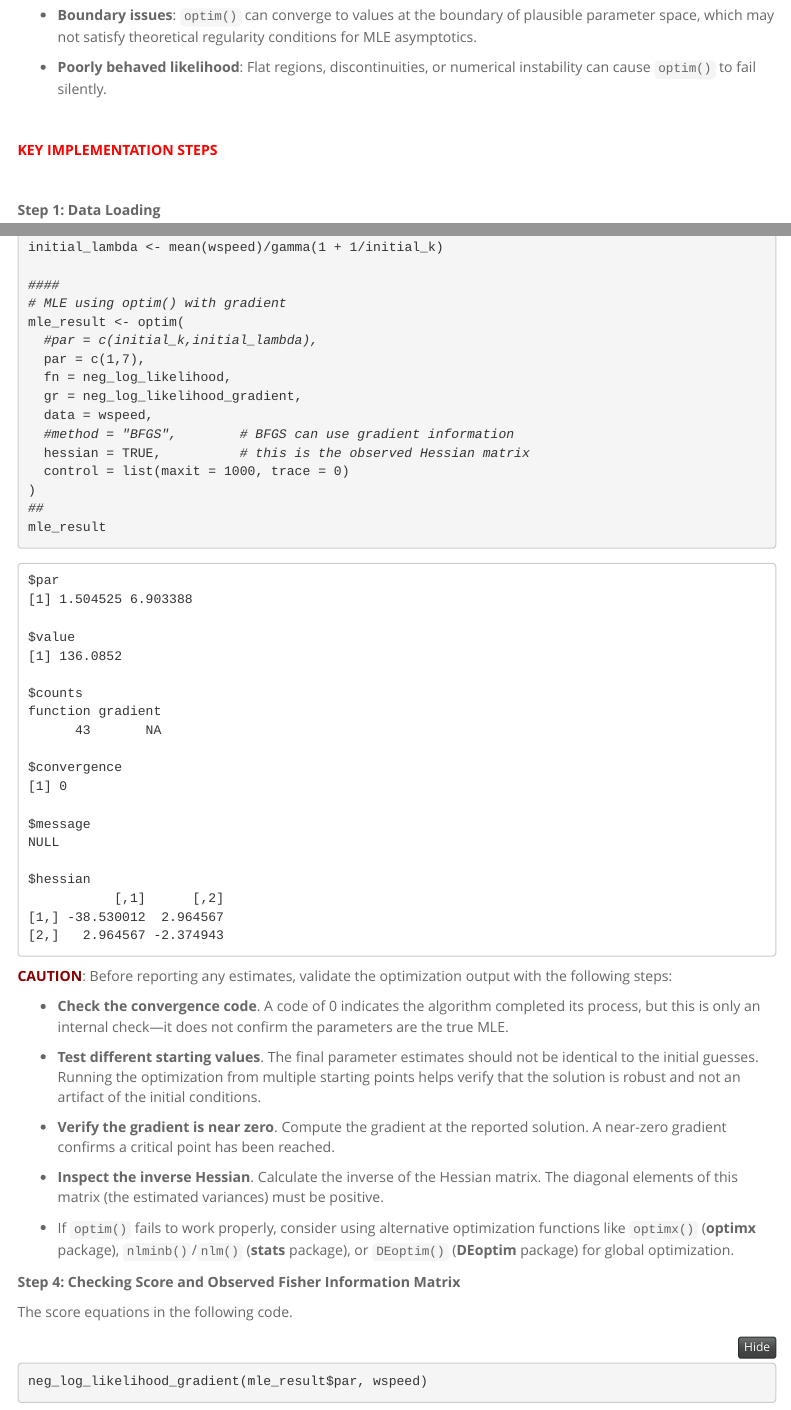
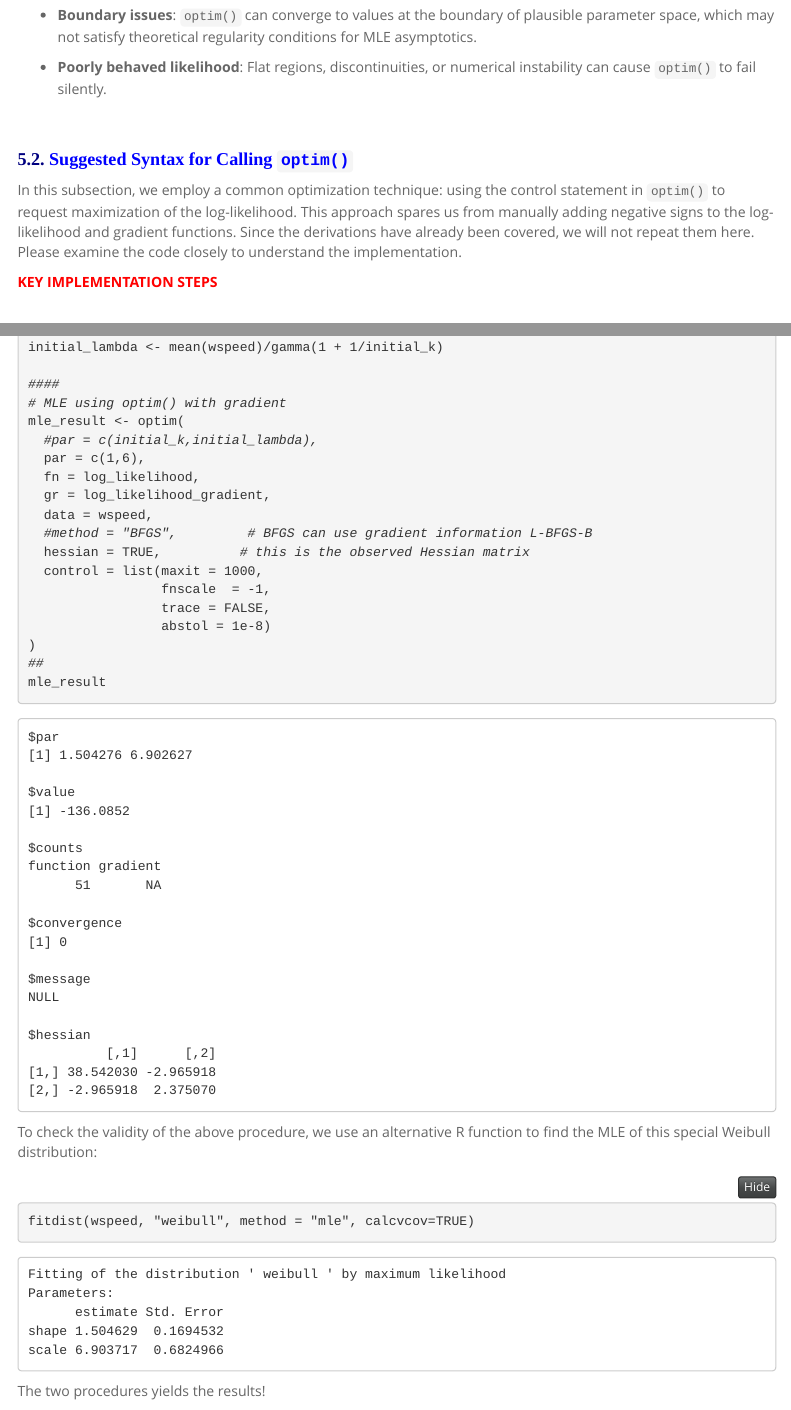
Before and after one commit to pengdsci/STA506, an R Markdown document (w07/07-MLE-Property.Rmd): the page in a window 1100 px wide, from 7680 px down before the commit and from 7700 px down after it, so that both start at the same text, and a second part further down, joined at a grey line. Rendered offline with R 4.5, knitr and Pandoc, with nearby package versions; menus at the side of the page are left out.

Commit message:
Add files via upload

````diff
--- a/w07/07-MLE-Property.Rmd
+++ b/w07/07-MLE-Property.Rmd
@@ -676,8 +680,11 @@ To conclude this module, we present a numerical example following the same metho
 
 * **Poorly behaved likelihood**: Flat regions, discontinuities, or numerical instability can cause `optim()` to fail silently.
 
+\
 
-\
+## <font color = "blue">**\color{blue}Suggested Syntax for Calling `optim()`**</font>
+
+In this subsection, we employ a common optimization technique: using the control statement in `optim()` to request maximization of the log-likelihood. This approach spares us from manually adding negative signs to the log-likelihood and gradient functions. Since the derivations have already been covered, we will not repeat them here. Please examine the code closely to understand the implementation.
 
 <font color = "red">**KEY IMPLEMENTATION STEPS**</font>
 
@@ -743,26 +751,42 @@ neg_log_likelihood_gradient <- function(params, data) {
 ## ensure fast convergence. In general, we can use whatever
 ## methods (such as MME) that are available to get appropriate
 ## initial values
+
 # Initial parameter estimates (method of moments)
 
 initial_k <- (sd(wspeed)/mean(wspeed))^(-1.086)
+
 initial_lambda <- mean(wspeed)/gamma(1 + 1/initial_k)
 
 ####
 # MLE using optim() with gradient
 mle_result <- optim(
   #par = c(initial_k,initial_lambda),
-  par = c(1,7),
-  fn = neg_log_likelihood,
-  gr = neg_log_likelihood_gradient,
+  par = c(1,6),
+  fn = log_likelihood,
+  gr = log_likelihood_gradient,
   data = wspeed,
-  #method = "BFGS",        # BFGS can use gradient information
+  #method = "BFGS",         # BFGS can use gradient information L-BFGS-B
   hessian = TRUE,          # this is the observed Hessian matrix
-  control = list(maxit = 1000, trace = 0)
+  control = list(maxit = 1000,
+                 fnscale  = -1,
+                 trace = FALSE,
+                 abstol = 1e-8)
 )
 ##
 mle_result
 ```
+
+To check the validity of the above procedure, we use an alternative R function to find the MLE of this special Weibull distribution:
+
+```{r}
+fitdist(wspeed, "weibull", method = "mle", calcvcov=TRUE)
+```
+
+
+The two procedures yields the results!
+
+
 
 <font color = "darkred">**CAUTION**</font>: Before reporting any estimates, validate the optimization output with the following steps:
 
@@ -783,7 +807,7 @@ mle_result
 The score equations in the following code.
 
 ```{r}
-neg_log_likelihood_gradient(mle_result$par, wspeed)
+log_likelihood_gradient(mle_result$par, wspeed)
 ```
 
 Both score functions are close to zero as expected. The **estimated covariance matrix**, the inverse of the negative Hessian, can be extracted from the `optim()` in the following
````
Also changed, not shown: w07/07-MLE-Property.html, w07/07-MLE-Property.Rmd (17 more changed lines).
